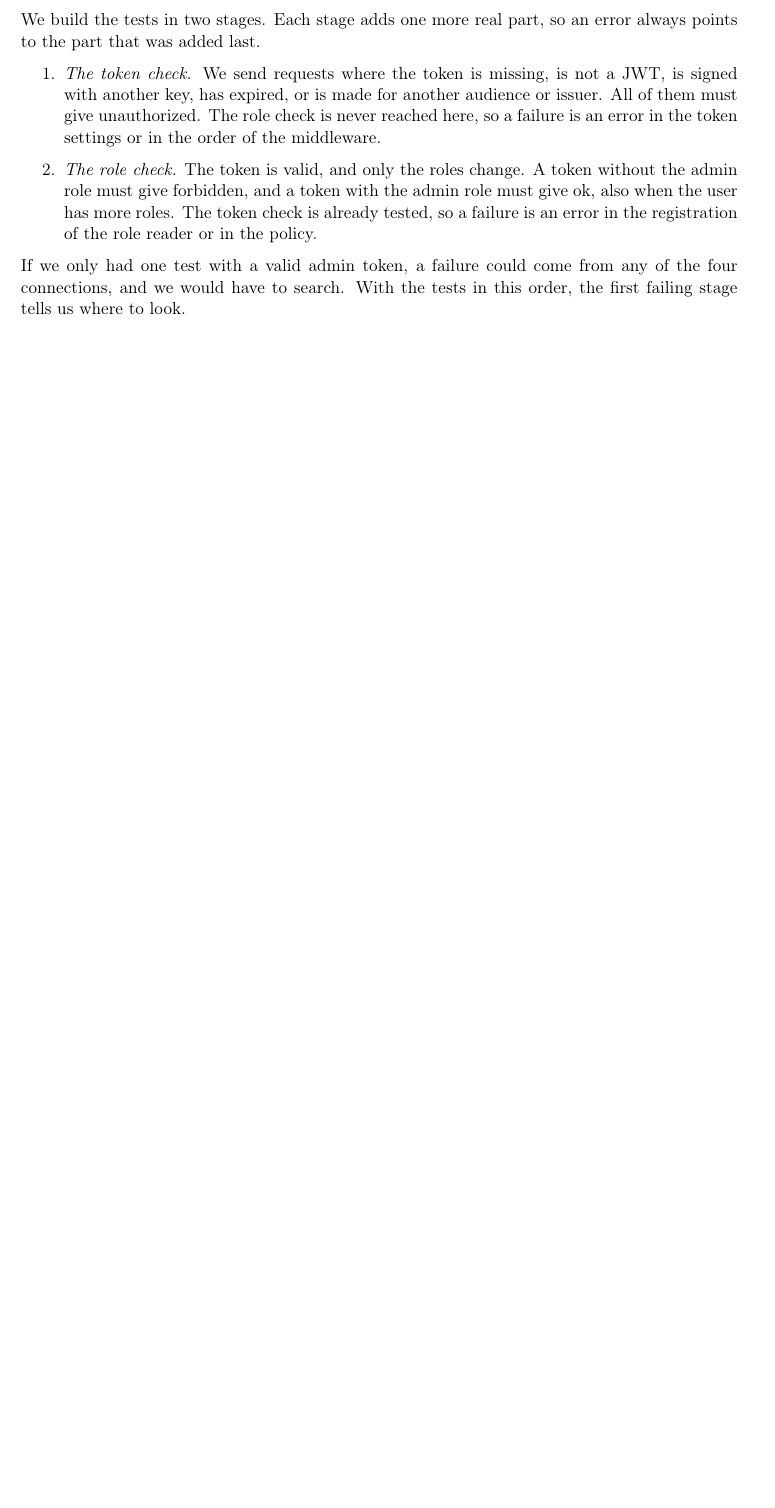
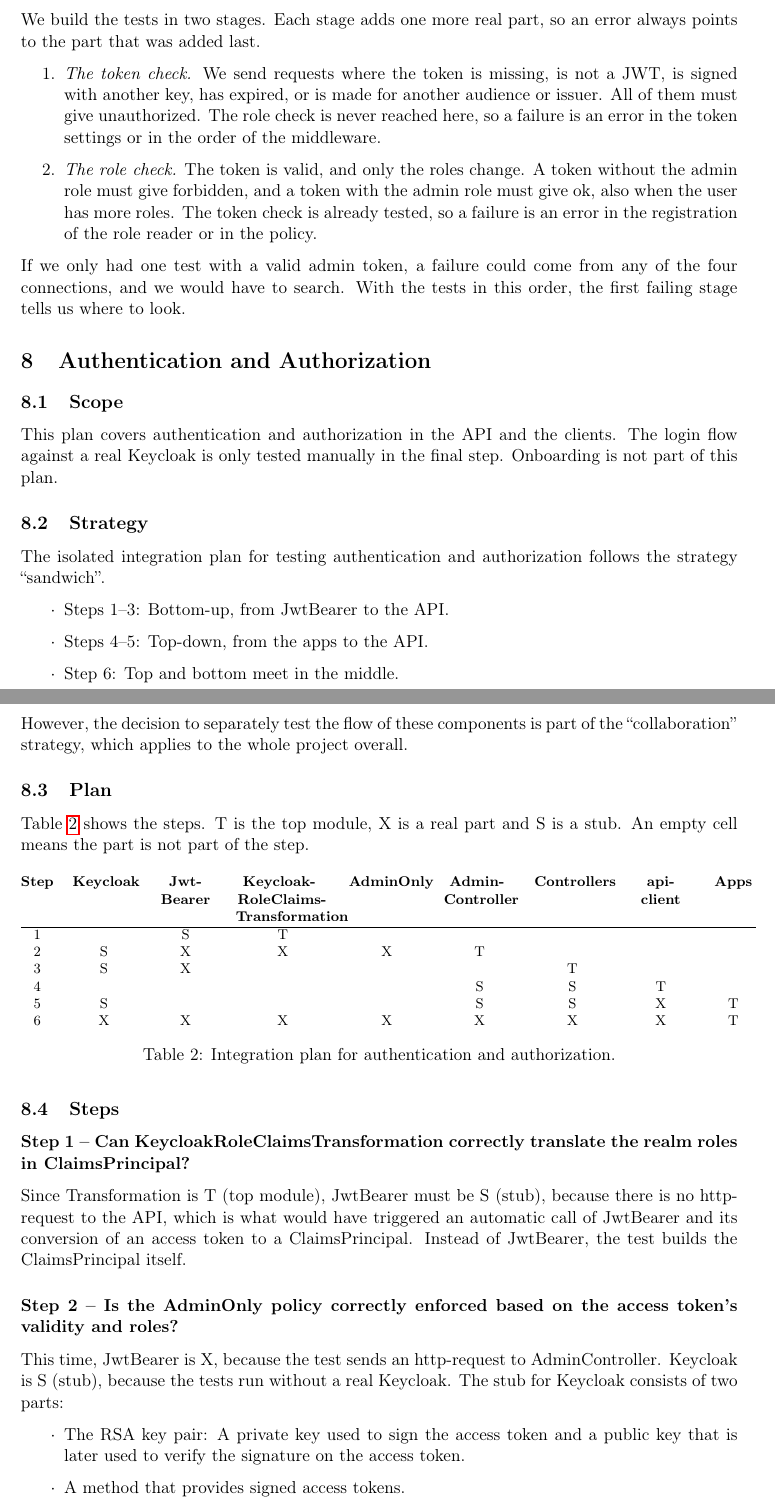
Before and after one commit to Mosekjaer/prepmeup, a LaTeX document (docs/appendices/technical/05-moduletest-and-integration/02-integration.tex): part of page 4 of 4 before the commit and two parts of pages 4 and 5 of 6 after it, the two joined at a grey line, cut so that both start at the same text, the shorter picture padded with empty space. Compiled offline with pdfLaTeX.

Commit message:
docs: add authentication integration plan to appendix 5.2
Co-Authored-By: Claude Opus 5.5 <noreply@anthropic.com>

```diff
--- a/docs/appendices/technical/05-moduletest-and-integration/02-integration.tex
+++ b/docs/appendices/technical/05-moduletest-and-integration/02-integration.tex
@@ -103,3 +104,52 @@ We build the tests in two stages. Each stage adds one more real part, so an erro
 
 If we only had one test with a valid admin token, a failure could come from any of the four connections, and we would have to search. With the tests in this order, the first failing stage tells us where to look.
 
+\section{Authentication and Authorization}
+
+\subsection{Scope}
+This plan covers authentication and authorization in the API and the clients. The login flow against a real Keycloak is only tested manually in the final step. Onboarding is not part of this plan.
+
+\subsection{Strategy}
+The isolated integration plan for testing authentication and authorization follows the strategy ``sandwich''.
+\begin{itemize}
+  \item Steps 1--3: Bottom-up, from JwtBearer to the API.
+  \item Steps 4--5: Top-down, from the apps to the API.
+  \item Step 6: Top and bottom meet in the middle.
+\end{itemize}
+
+However, the decision to separately test the flow of these components is part of the ``collaboration'' strategy, which applies to the whole project overall.
+
+\subsection{Plan}
+Table~\ref{tab:auth-integration-plan} shows the steps. T is the top module, X is a real part and S is a stub. An empty cell means the part is not part of the step.
+
+\begin{table}[H]
+\centering
+\footnotesize
+\newcolumntype{C}[1]{>{\centering\arraybackslash}p{#1}}
+\begin{tabular}{@{}c C{1.4cm} C{1.4cm} C{2.1cm} C{1.7cm} C{1.6cm} C{1.7cm} C{1.4cm} C{1cm}@{}}
+\textbf{Step} & \textbf{Keycloak} & \textbf{Jwt\-Bearer} & \textbf{Keycloak-\newline RoleClaims-\newline Transformation} & \textbf{AdminOnly} & \textbf{Admin-\newline Controller} & \textbf{Controllers} & \textbf{api-client} & \textbf{Apps} \\
+\hline
+1 &   & S & T &   &   &   &   &   \\
+2 & S & X & X & X & T &   &   &   \\
+3 & S & X &   &   &   & T &   &   \\
+4 &   &   &   &   & S & S & T &   \\
+5 & S &   &   &   & S & S & X & T \\
+6 & X & X & X & X & X & X & X & T \\
+\end{tabular}
+\caption{Integration plan for authentication and authorization.}
+\label{tab:auth-integration-plan}
+\end{table}
+
+\subsection{Steps}
+
+\subsubsection*{Step 1 -- Can KeycloakRoleClaimsTransformation correctly translate the realm roles in ClaimsPrincipal?}
+Since Transformation is T (top module), JwtBearer must be S (stub), because there is no http-request to the API, which is what would have triggered an automatic call of JwtBearer and its conversion of an access token to a ClaimsPrincipal. Instead of JwtBearer, the test builds the ClaimsPrincipal itself.
+
+\subsubsection*{Step 2 -- Is the AdminOnly policy correctly enforced based on the access token's validity and roles?}
+This time, JwtBearer is X, because the test sends an http-request to AdminController. Keycloak is S (stub), because the tests run without a real Keycloak. The stub for Keycloak consists of two parts:
+\begin{itemize}
+  \item The RSA key pair: A private key used to sign the access token and a public key that is later used to verify the signature on the access token.
+  \item A method that provides signed access tokens.
+\end{itemize}
+
+\subsubsection*{Step 3 -- Is access to a non-admin controller correctly enforced based on the access token's validity?}
@@ -106,3 +164,6 @@ If we only had one test with a valid admin token, a failure could come from any
+\subsubsection*{Step 6 -- Manual test with all components}
+Keycloak is no longer stubbed, nor is any other component. This is the final step where the sandwich meets in the middle. Note that this is the only step that checks real access tokens from Keycloak.
+
 \section{What the Plan Does Not Cover}
 The tests with SQLite do not test the migrations, because the database is created from the model. They also do not test the apps calling the API. We leave both out of this plan.
 
```
Also changed, not shown: docs/appendices/technical/05-moduletest-and-integration/02-integration.tex (9 more changed lines).
